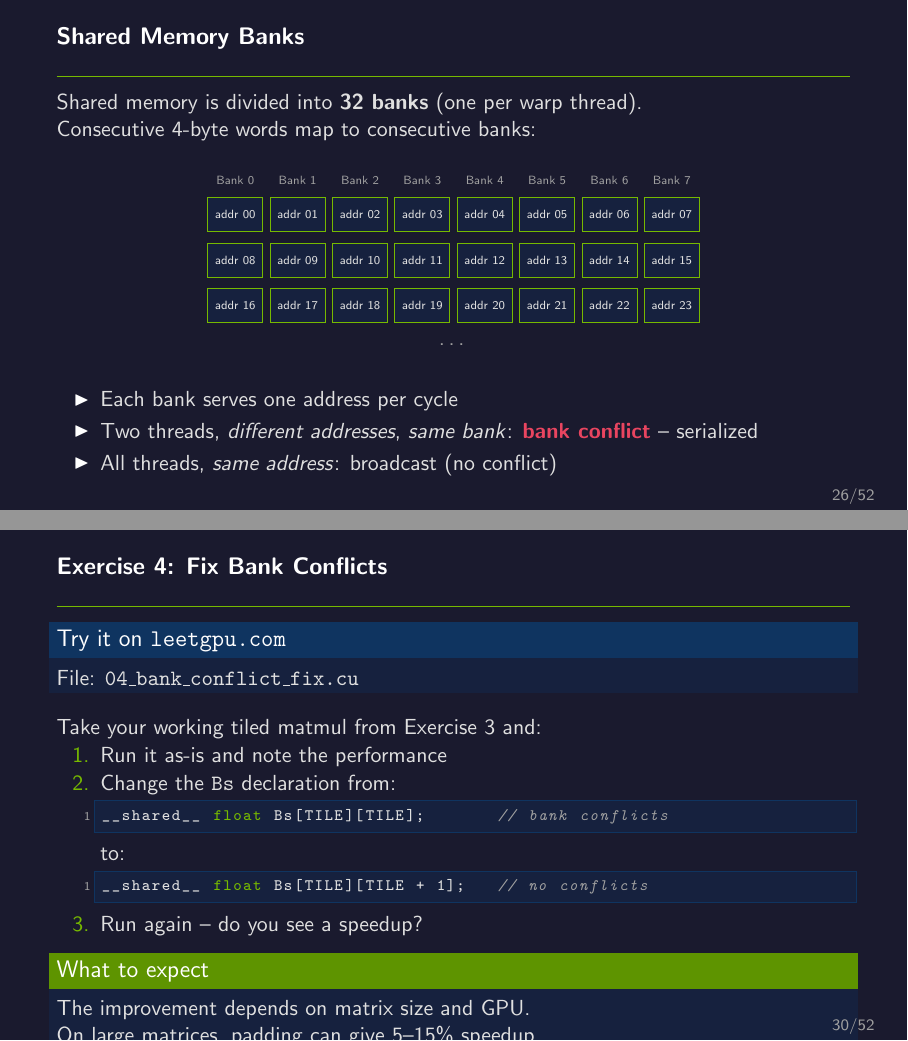
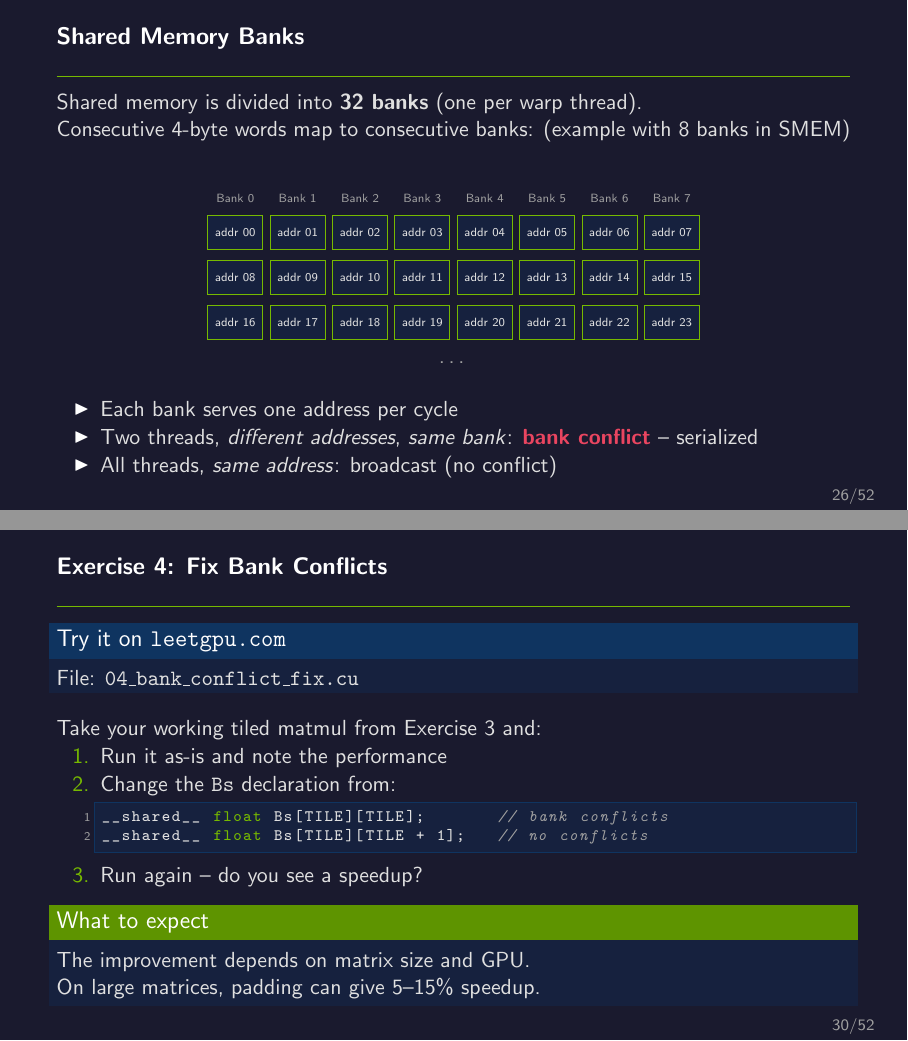
Before and after one commit to ayghri/gpuwork, LaTeX slides (slides/main.tex): pages 26 and 30 of 52, joined at a grey line. Compiled offline with pdfLaTeX.

Commit message:
adding slides

```diff
--- a/slides/main.tex
+++ b/slides/main.tex
@@ -764,7 +764,7 @@ __global__ void matmul_tiled(float *A, float *B, float *C,
 \begin{frame}
 	\frametitle{Shared Memory Banks}
 	Shared memory is divided into \textbf{32 banks} (one per warp thread). \\
-	Consecutive 4-byte words map to consecutive banks:
+	Consecutive 4-byte words map to consecutive banks: (example with 8 banks in SMEM)
 	\vspace{0.5em}
 	\begin{center}
 		\begin{tikzpicture}[
@@ -913,9 +912,6 @@ __syncthreads();
 		\item Change the \texttt{Bs} declaration from:
 		      \begin{lstlisting}[language=C]
 __shared__ float Bs[TILE][TILE];       // bank conflicts
-		      \end{lstlisting}
-		      to:
-		      \begin{lstlisting}[language=C]
 __shared__ float Bs[TILE][TILE + 1];   // no conflicts
 		      \end{lstlisting}
 		\item Run again -- do you see a speedup?
```
Also changed, not shown: slides/main.pdf, slides/main.tex (10 more changed lines).
